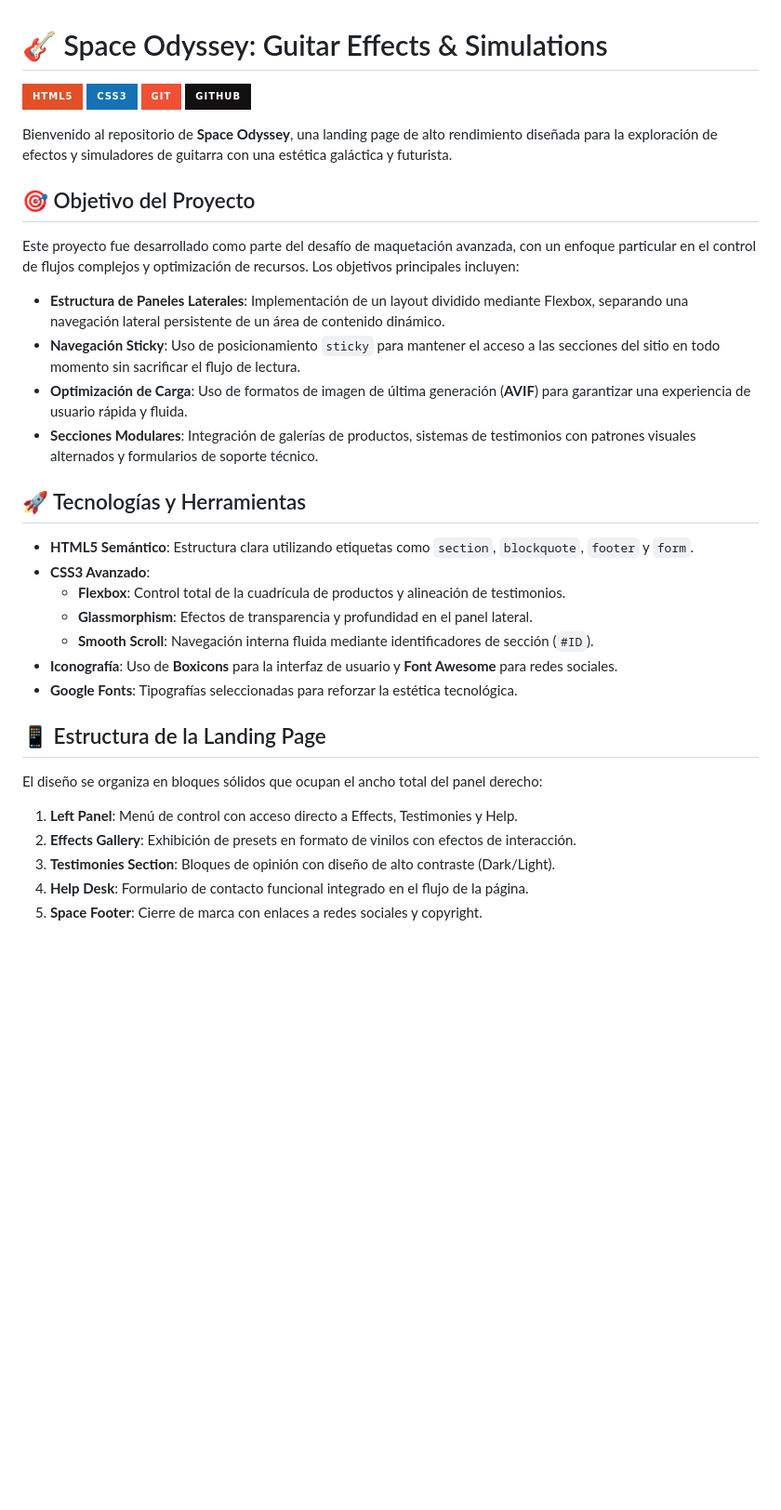
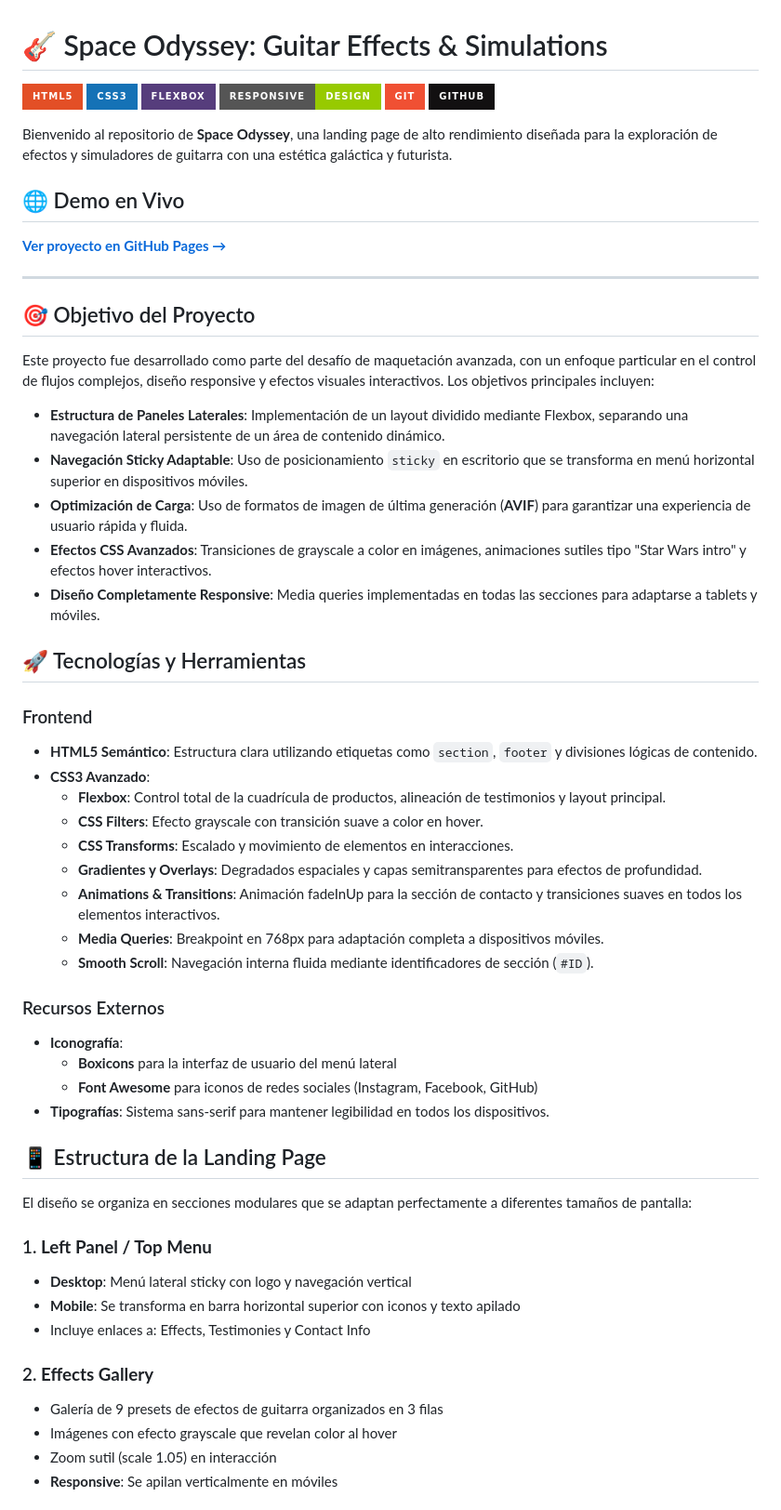
Before and after one commit to NachoRob/prueba-css-avanzado, a Markdown page: README.md, the part around one of its changes. Shown at 93% size. GitHub-like rendering; badges without logos; blank space fills up the shorter version.

Commit message:
Actualizamos el Readme

```diff
--- a/README.md
+++ b/README.md
@@ -2,32 +2,58 @@
 
 ![HTML5](https://img.shields.io/badge/html5-%23E34F26.svg?style=for-the-badge&logo=html5&logoColor=white)
 ![CSS3](https://img.shields.io/badge/css3-%231572B6.svg?style=for-the-badge&logo=css3&logoColor=white)
+![Flexbox](https://img.shields.io/badge/Flexbox-%23563D7C.svg?style=for-the-badge&logo=css3&logoColor=white)
+![Responsive](https://img.shields.io/badge/Responsive-Design-green?style=for-the-badge)
 ![Git](https://img.shields.io/badge/git-%23F05033.svg?style=for-the-badge&logo=git&logoColor=white)
 ![GitHub](https://img.shields.io/badge/github-%23121011.svg?style=for-the-badge&logo=github&logoColor=white)
 
 Bienvenido al repositorio de **Space Odyssey**, una landing page de alto rendimiento diseñada para la exploración de efectos y simuladores de guitarra con una estética galáctica y futurista.
 
+## 🌐 Demo en Vivo
+**[Ver proyecto en GitHub Pages →](https://nachorob.github.io/Space-Odyssey/)**
+
+---
+
 ## 🎯 Objetivo del Proyecto
-Este proyecto fue desarrollado como parte del desafío de maquetación avanzada, con un enfoque particular en el control de flujos complejos y optimización de recursos. Los objetivos principales incluyen:
+Este proyecto fue desarrollado como parte del desafío de maquetación avanzada, con un enfoque particular en el control de flujos complejos, diseño responsive y efectos visuales interactivos. Los objetivos principales incluyen:
 
 - **Estructura de Paneles Laterales**: Implementación de un layout dividido mediante Flexbox, separando una navegación lateral persistente de un área de contenido dinámico.
-- **Navegación Sticky**: Uso de posicionamiento `sticky` para mantener el acceso a las secciones del sitio en todo momento sin sacrificar el flujo de lectura.
+- **Navegación Sticky Adaptable**: Uso de posicionamiento `sticky` en escritorio que se transforma en menú horizontal superior en dispositivos móviles.
 - **Optimización de Carga**: Uso de formatos de imagen de última generación (**AVIF**) para garantizar una experiencia de usuario rápida y fluida.
-- **Secciones Modulares**: Integración de galerías de productos, sistemas de testimonios con patrones visuales alternados y formularios de soporte técnico.
+- **Efectos CSS Avanzados**: Transiciones de grayscale a color en imágenes, animaciones sutiles tipo "Star Wars intro" y efectos hover interactivos.
+- **Diseño Completamente Responsive**: Media queries implementadas en todas las secciones para adaptarse a tablets y móviles.
 
 ## 🚀 Tecnologías y Herramientas
-* **HTML5 Semántico**: Estructura clara utilizando etiquetas como `section`, `blockquote`, `footer` y `form`.
+
+### Frontend
+* **HTML5 Semántico**: Estructura clara utilizando etiquetas como `section`, `footer` y divisiones lógicas de contenido.
 * **CSS3 Avanzado**:
-    * **Flexbox**: Control total de la cuadrícula de productos y alineación de testimonios.
-    * **Glassmorphism**: Efectos de transparencia y profundidad en el panel lateral.
+    * **Flexbox**: Control total de la cuadrícula de productos, alineación de testimonios y layout principal.
+    * **CSS Filters**: Efecto grayscale con transición suave a color en hover.
+    * **CSS Transforms**: Escalado y movimiento de elementos en interacciones.
+    * **Gradientes y Overlays**: Degradados espaciales y capas semitransparentes para efectos de profundidad.
+    * **Animations & Transitions**: Animación fadeInUp para la sección de contacto y transiciones suaves en todos los elementos interactivos.
+    * **Media Queries**: Breakpoint en 768px para adaptación completa a dispositivos móviles.
     * **Smooth Scroll**: Navegación interna fluida mediante identificadores de sección (`#ID`).
-* **Iconografía**: Uso de **Boxicons** para la interfaz de usuario y **Font Awesome** para redes sociales.
-* **Google Fonts**: Tipografías seleccionadas para reforzar la estética tecnológica.
+
+### Recursos Externos
+* **Iconografía**:
+    * **Boxicons** para la interfaz de usuario del menú lateral
+    * **Font Awesome** para iconos de redes sociales (Instagram, Facebook, GitHub)
+* **Tipografías**: Sistema sans-serif para mantener legibilidad en todos los dispositivos.
 
 ## 📱 Estructura de la Landing Page
-El diseño se organiza en bloques sólidos que ocupan el ancho total del panel derecho:
-1. **Left Panel**: Menú de control con acceso directo a Effects, Testimonies y Help.
-2. **Effects Gallery**: Exhibición de presets en formato de vinilos con efectos de interacción.
-3. **Testimonies Section**: Bloques de opinión con diseño de alto contraste (Dark/Light).
-4. **Help Desk**: Formulario de contacto funcional integrado en el flujo de la página.
-5. **Space Footer**: Cierre de marca con enlaces a redes sociales y copyright.
+
+El diseño se organiza en secciones modulares que se adaptan perfectamente a diferentes tamaños de pantalla:
+
+### 1. **Left Panel / Top Menu**
+- **Desktop**: Menú lateral sticky con logo y navegación vertical
+- **Mobile**: Se transforma en barra horizontal superior con iconos y texto apilado
+- Incluye enlaces a: Effects, Testimonies y Contact Info
+
+### 2. **Effects Gallery**
+- Galería de 9 presets de efectos de guitarra organizados en 3 filas
+- Imágenes con efecto grayscale que revelan color al hover
+- Zoom sutil (scale 1.05) en interacción
+- **Responsive**: Se apilan verticalmente en móviles
+
```
Also changed, not shown: other parts of README.md (+115 -7 lines).
